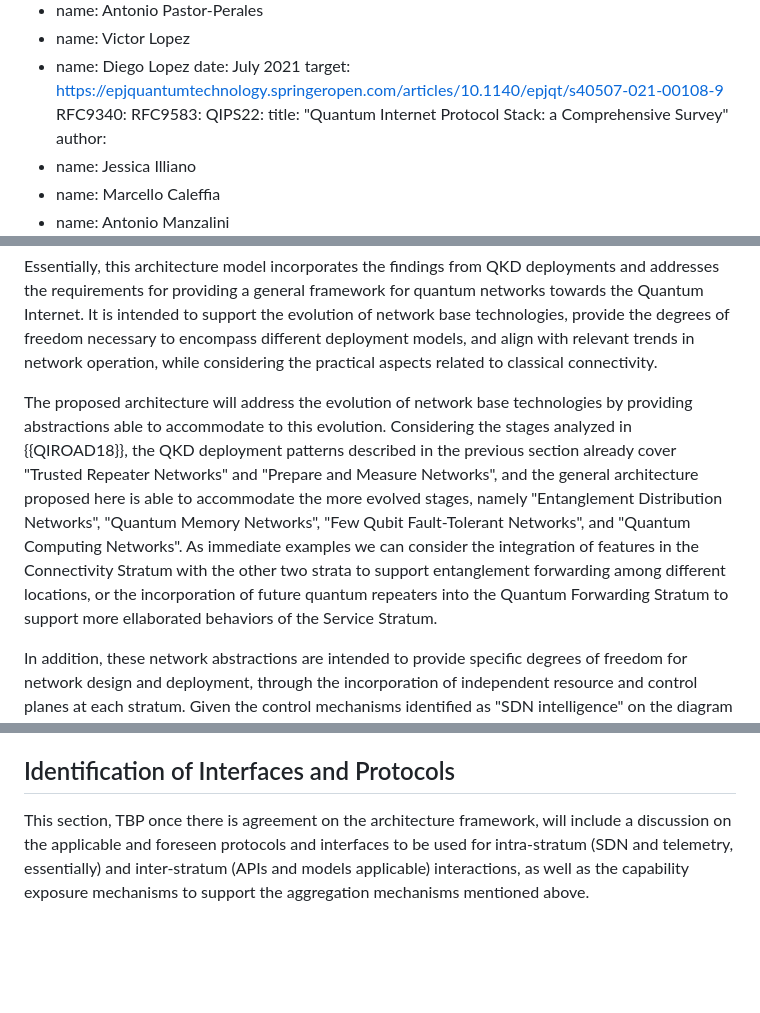
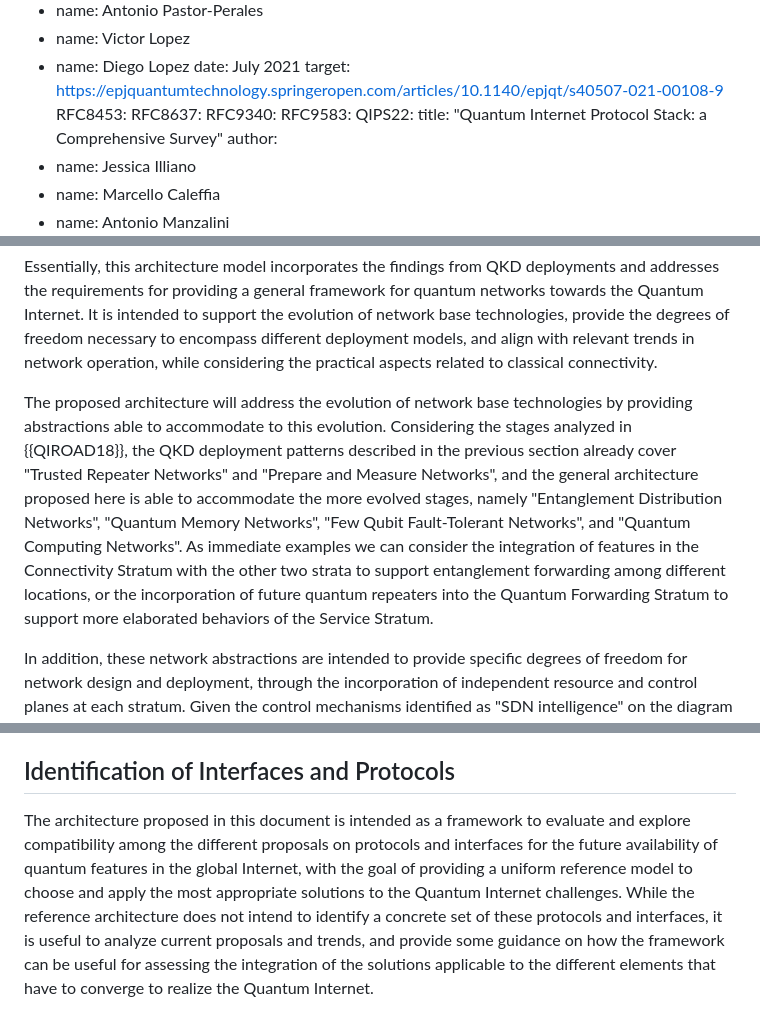
Before and after one commit to dr2lopez/qi-multiplane-arch, a Markdown page: draft-lopez-qirg-qi-multiplane-arch.md, 3 parts joined by grey strips. Rendered like a GitHub page; blank space fills up the shorter version.

```diff
--- a/draft-lopez-qirg-qi-multiplane-arch.md
+++ b/draft-lopez-qirg-qi-multiplane-arch.md
@@ -61,6 +61,8 @@ informative:
   - name: Diego Lopez
   date: July 2021
   target: https://epjquantumtechnology.springeropen.com/articles/10.1140/epjqt/s40507-021-00108-9
+ RFC8453:
+ RFC8637:
  RFC9340:
  RFC9583:
  QIPS22:
@@ -420,7 +441,7 @@ Based on the images used to illustrate the strata proposed in {{CLASEVO}} and {{
 
 Essentially, this architecture model incorporates the findings from QKD deployments and addresses the requirements for providing a general framework for quantum networks towards the Quantum Internet. It is intended to support the evolution of network base technologies, provide the degrees of freedom necessary to encompass different deployment models, and align with relevant trends in network operation, while considering the practical aspects related to classical connectivity.
 
-The proposed architecture will address the evolution of network base technologies by providing abstractions able to accommodate to this evolution. Considering the stages analyzed in {{QIROAD18}}, the QKD deployment patterns described in the previous section already cover "Trusted Repeater Networks" and "Prepare and Measure Networks", and the general architecture proposed here is able to accommodate the more evolved stages, namely "Entanglement Distribution Networks", "Quantum Memory Networks", "Few Qubit Fault-Tolerant Networks", and "Quantum Computing Networks". As immediate examples we can consider the integration of features in the Connectivity Stratum with the other two strata to support entanglement forwarding among different locations, or the incorporation of future quantum repeaters into the Quantum Forwarding Stratum to support more ellaborated behaviors of the Service Stratum.
+The proposed architecture will address the evolution of network base technologies by providing abstractions able to accommodate to this evolution. Considering the stages analyzed in {{QIROAD18}}, the QKD deployment patterns described in the previous section already cover "Trusted Repeater Networks" and "Prepare and Measure Networks", and the general architecture proposed here is able to accommodate the more evolved stages, namely "Entanglement Distribution Networks", "Quantum Memory Networks", "Few Qubit Fault-Tolerant Networks", and "Quantum Computing Networks". As immediate examples we can consider the integration of features in the Connectivity Stratum with the other two strata to support entanglement forwarding among different locations, or the incorporation of future quantum repeaters into the Quantum Forwarding Stratum to support more elaborated behaviors of the Service Stratum.
 
 In addition, these network abstractions are intended to provide specific degrees of freedom for network design and deployment, through the incorporation of independent resource and control planes at each stratum. Given the control mechanisms identified as "SDN intelligence" on the diagram above are able to expose open interfaces, the approach for coordinating the different strata via mechanisms like those defined in {{ETSI18}} is totally feasible, and different aggregation patterns (multi-stratum, multi-domain...) and models (federated, hierarchical...) can be applied. These aggregation mechanisms are equally applicable in the case of telemetry data and their integration with closed-loop mechanisms for automation, in support of the required quantum network agility.
 
@@ -430,5 +451,5 @@ Finally, by explicitly addressing the issues related to the connectivity of quan
 
 ## Identification of Interfaces and Protocols
 
-This section, TBP once there is agreement on the architecture framework, will include a discussion on the applicable and foreseen protocols and interfaces to be used for intra-stratum (SDN and telemetry, essentially) and inter-stratum (APIs and models applicable) interactions, as well as the capability exposure mechanisms to support the aggregation mechanisms mentioned above.
+The architecture proposed in this document is intended as a framework to evaluate and explore compatibility among the different proposals on protocols and interfaces for the future availability of quantum features in the global Internet, with the goal of providing a uniform reference model to choose and apply the most appropriate solutions to the Quantum Internet challenges. While the reference architecture does not intend to identify a concrete set of these protocols and interfaces, it is useful to analyze current proposals and trends, and provide some guidance on how the framework can be useful for assessing the integration of the solutions applicable to the different elements that have to converge to realize the Quantum Internet.
 
```
Also changed, not shown: other parts of draft-lopez-qirg-qi-multiplane-arch.md (+29 -10 lines).
